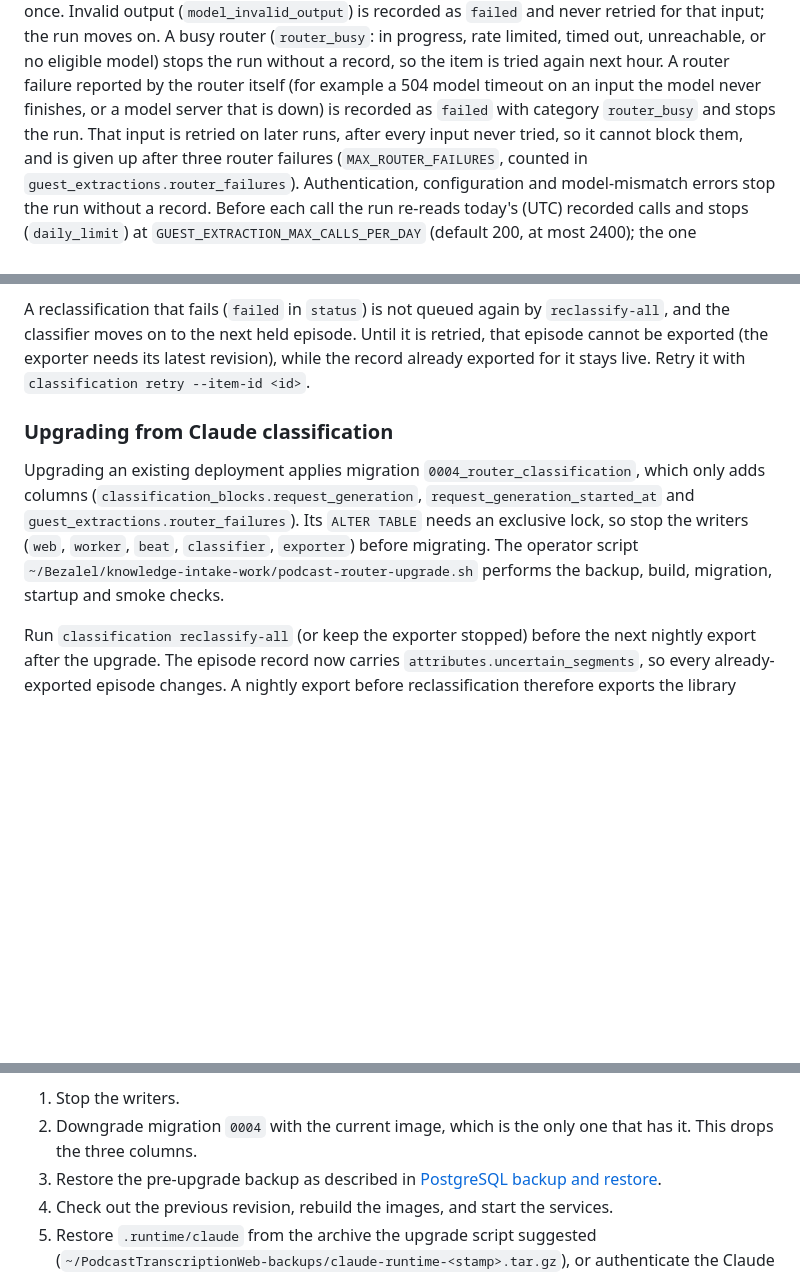
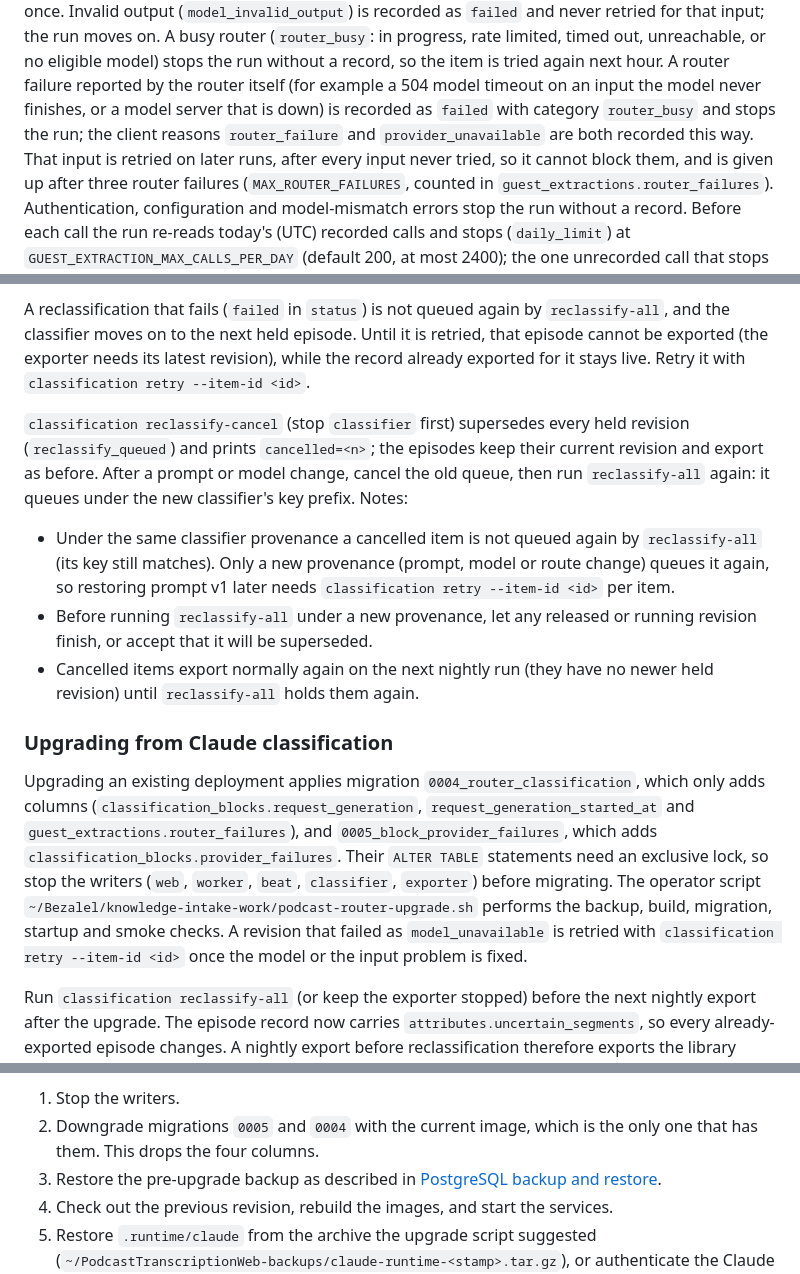
Before and after one commit to wdphillipsRT/PodcastTranscriptionWeb, a Markdown page: docs/operations.md, 3 parts joined by grey strips. Drawn GitHub-style; blank space fills up the shorter version.

```diff
--- a/docs/operations.md
+++ b/docs/operations.md
@@ -226,7 +226,8 @@ limited, timed out, unreachable, or no eligible model) stops the run without a
 record, so the item is tried again next hour. A router failure reported by the
 router itself (for example a 504 model timeout on an input the model never
 finishes, or a model server that is down) is recorded as `failed` with
-category `router_busy` and stops the run. That input is retried on later runs,
+category `router_busy` and stops the run; the client reasons `router_failure`
+and `provider_unavailable` are both recorded this way. That input is retried on later runs,
 after every input never tried, so it cannot block them, and is given up after
 three router failures (`MAX_ROUTER_FAILURES`, counted in
 `guest_extractions.router_failures`). Authentication, configuration and
@@ -695,15 +713,33 @@ it is retried, that episode cannot be exported (the exporter needs its latest
 revision), while the record already exported for it stays live. Retry it with
 `classification retry --item-id <id>`.
 
+`classification reclassify-cancel` (stop `classifier` first) supersedes every
+held revision (`reclassify_queued`) and prints `cancelled=<n>`; the episodes
+keep their current revision and export as before. After a prompt or model
+change, cancel the old queue, then run `reclassify-all` again: it queues under
+the new classifier's key prefix. Notes:
+
+- Under the same classifier provenance a cancelled item is not queued again by
+  `reclassify-all` (its key still matches). Only a new provenance (prompt,
+  model or route change) queues it again, so restoring prompt v1 later needs
+  `classification retry --item-id <id>` per item.
+- Before running `reclassify-all` under a new provenance, let any released or
+  running revision finish, or accept that it will be superseded.
+- Cancelled items export normally again on the next nightly run (they have no
+  newer held revision) until `reclassify-all` holds them again.
+
 ### Upgrading from Claude classification
 
 Upgrading an existing deployment applies migration `0004_router_classification`,
 which only adds columns (`classification_blocks.request_generation`,
-`request_generation_started_at` and `guest_extractions.router_failures`). Its
-`ALTER TABLE` needs an exclusive lock, so stop the writers (`web`, `worker`,
+`request_generation_started_at` and `guest_extractions.router_failures`), and
+`0005_block_provider_failures`, which adds `classification_blocks.provider_failures`.
+Their `ALTER TABLE` statements need an exclusive lock, so stop the writers (`web`, `worker`,
 `beat`, `classifier`, `exporter`) before migrating. The operator script
 `~/Bezalel/knowledge-intake-work/podcast-router-upgrade.sh` performs the
-backup, build, migration, startup and smoke checks.
+backup, build, migration, startup and smoke checks. A revision that failed as
+`model_unavailable` is retried with `classification retry --item-id <id>` once
+the model or the input problem is fixed.
 
 Run `classification reclassify-all` (or keep the exporter stopped)
 before the next nightly export after the upgrade. The episode record now carries
@@ -724,8 +760,8 @@ writes it to `~/PodcastTranscriptionWeb-backups/postgres-<stamp>-*.dump`),
 losing every change since. In this order:
 
 1. Stop the writers.
-2. Downgrade migration `0004` with the current image, which is the only one that
-   has it. This drops the three columns.
+2. Downgrade migrations `0005` and `0004` with the current image, which is the
+   only one that has them. This drops the four columns.
 3. Restore the pre-upgrade backup as described in
    [PostgreSQL backup and restore](#postgresql-backup-and-restore).
 4. Check out the previous revision, rebuild the images, and start the services.
```
Also changed, not shown: other parts of docs/operations.md (+19 -2 lines).
